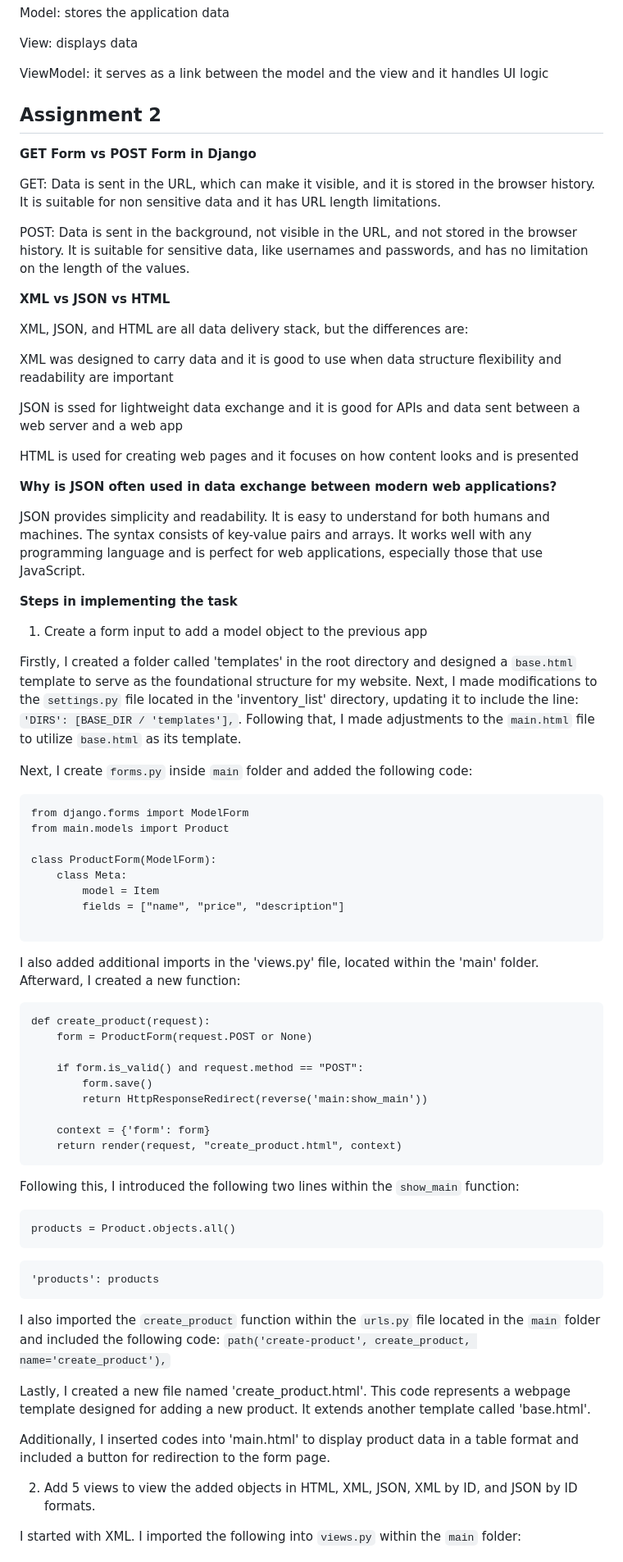
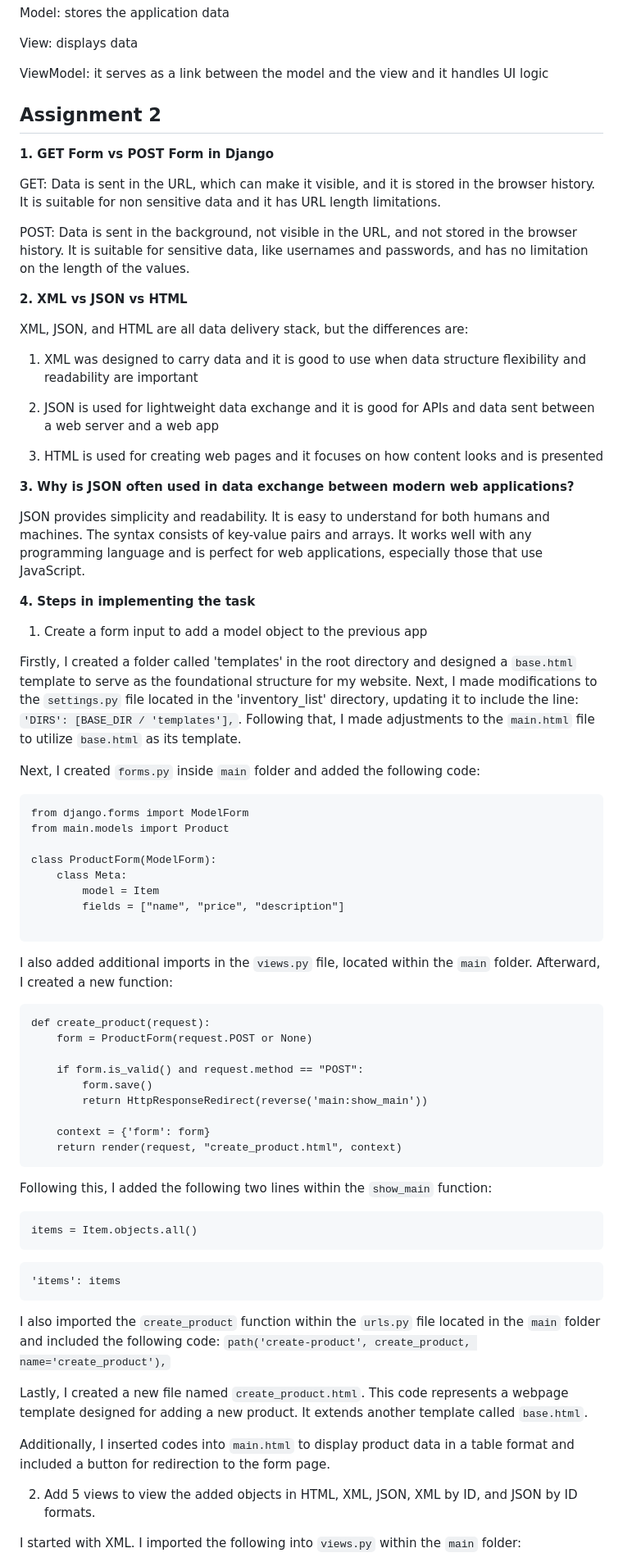
Before and after one commit to tvadhisti/inventory_list, a Markdown page: README.md, the part around the change printed below. Shown: that part at 82% size. Drawn GitHub-style.

````diff
--- a/README.md
+++ b/README.md
@@ -139,33 +141,35 @@ View: displays data
 
 ViewModel: it serves as a link between the model and the view and it handles UI logic
 
+
 ## Assignment 2
-**GET Form vs POST Form in Django**
+
+**1. GET Form vs POST Form in Django**
 
 GET: Data is sent in the URL, which can make it visible, and it is stored in the browser history. It is suitable for non sensitive data and it has URL length limitations.
 
 POST: Data is sent in the background, not visible in the URL, and not stored in the browser history. It is suitable for sensitive data, like usernames and passwords, and has no limitation on the length of the values.
 
-**XML vs JSON vs HTML**
+**2. XML vs JSON vs HTML**
 
 XML, JSON, and HTML are all data delivery stack, but the differences are:
 
-XML was designed to carry data and it is good to use when data structure flexibility and readability are important
+1. XML was designed to carry data and it is good to use when data structure flexibility and readability are important
 
-JSON is ssed for lightweight data exchange and it is good for APIs and data sent between a web server and a web app
+2. JSON is used for lightweight data exchange and it is good for APIs and data sent between a web server and a web app
 
-HTML is used for creating web pages and it focuses on how content looks and is presented
+3. HTML is used for creating web pages and it focuses on how content looks and is presented
 
-**Why is JSON often used in data exchange between modern web applications?**
+**3. Why is JSON often used in data exchange between modern web applications?**
 
 JSON provides simplicity and readability. It is easy to understand for both humans and machines. The syntax consists of key-value pairs and arrays. It works well with any programming language and is perfect for web applications, especially those that use JavaScript.
 
-**Steps in implementing the task**
+**4. Steps in implementing the task**
 1. Create a form input to add a model object to the previous app
 
 Firstly, I created a folder called 'templates' in the root directory and designed a ```base.html``` template to serve as the foundational structure for my website. Next, I made modifications to the ```settings.py``` file located in the 'inventory_list' directory, updating it to include the line: ```'DIRS': [BASE_DIR / 'templates'],```. Following that, I made adjustments to the ```main.html``` file to utilize ```base.html``` as its template.
 
-Next, I create ```forms.py``` inside ```main``` folder and added the following code:
+Next, I created ```forms.py``` inside ```main``` folder and added the following code:
 
 ```
 from django.forms import ModelForm
@@ -178,7 +182,7 @@ class ProductForm(ModelForm):
 
 ```
 
-I also added  additional imports in the 'views.py' file, located within the 'main' folder. Afterward, I created a new function:
+I also added  additional imports in the ```views.py``` file, located within the ```main``` folder. Afterward, I created a new function:
 ```
 def create_product(request):
     form = ProductForm(request.POST or None)
@@ -191,20 +195,20 @@ def create_product(request):
     return render(request, "create_product.html", context)
 ```
 
-Following this, I introduced the following two lines within the ```show_main``` function:
+Following this, I added the following two lines within the ```show_main``` function:
 ```
-products = Product.objects.all()
+items = Item.objects.all()
 ```
 ```
-'products': products
+'items': items
 ```
 
 I also imported the ```create_product``` function within the ```urls.py``` file located in the ```main``` folder and included the following code:
 ```path('create-product', create_product, name='create_product'),```
 
-Lastly, I created a new file named 'create_product.html'. This code represents a webpage template designed for adding a new product. It extends another template called 'base.html'.
+Lastly, I created a new file named ```create_product.html```. This code represents a webpage template designed for adding a new product. It extends another template called ```base.html```.
 
-Additionally, I inserted codes into 'main.html' to display product data in a table format and included a button for redirection to the form page.
+Additionally, I inserted codes into ```main.html``` to display product data in a table format and included a button for redirection to the form page.
 
 2. Add 5 views to view the added objects in HTML, XML, JSON, XML by ID, and JSON by ID formats.
 
````
Also changed, not shown: other parts of README.md (+4 -2 lines).
